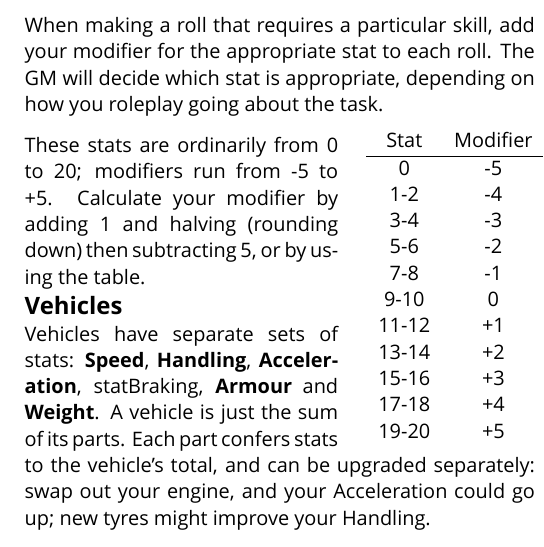
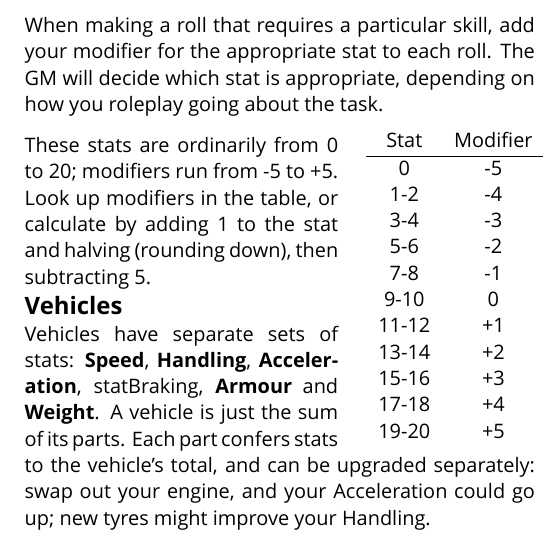
Before and after one commit to apaleslimghost/Outback, a LaTeX document (cheatsheet.tex): part of one column of page 1 of 2, cut so that both start at the same text. Compiled offline with XeLaTeX; a missing font is replaced by an installed copy or a similar font.

Commit message:
formula is complicated, just look up in table

```diff
--- a/cheatsheet.tex
+++ b/cheatsheet.tex
@@ -61,9 +61,9 @@ depending on how you roleplay going about the task.
 \end{tabular}
 \end{wraptable}
 
-These stats are ordinarily from 0 to 20; modifiers run from -5 to +5. Calculate
-your modifier by adding 1 and halving (rounding down) then subtracting 5, or by
-using the table.
+These stats are ordinarily from 0 to 20; modifiers run from -5 to +5. Look up
+modifiers in the table, or calculate by adding 1 to the stat and halving
+(rounding down), then subtracting 5.
 
 \subsection{Vehicles}
 Vehicles have separate sets of stats: \stat{Speed}, \stat{Handling},
```
